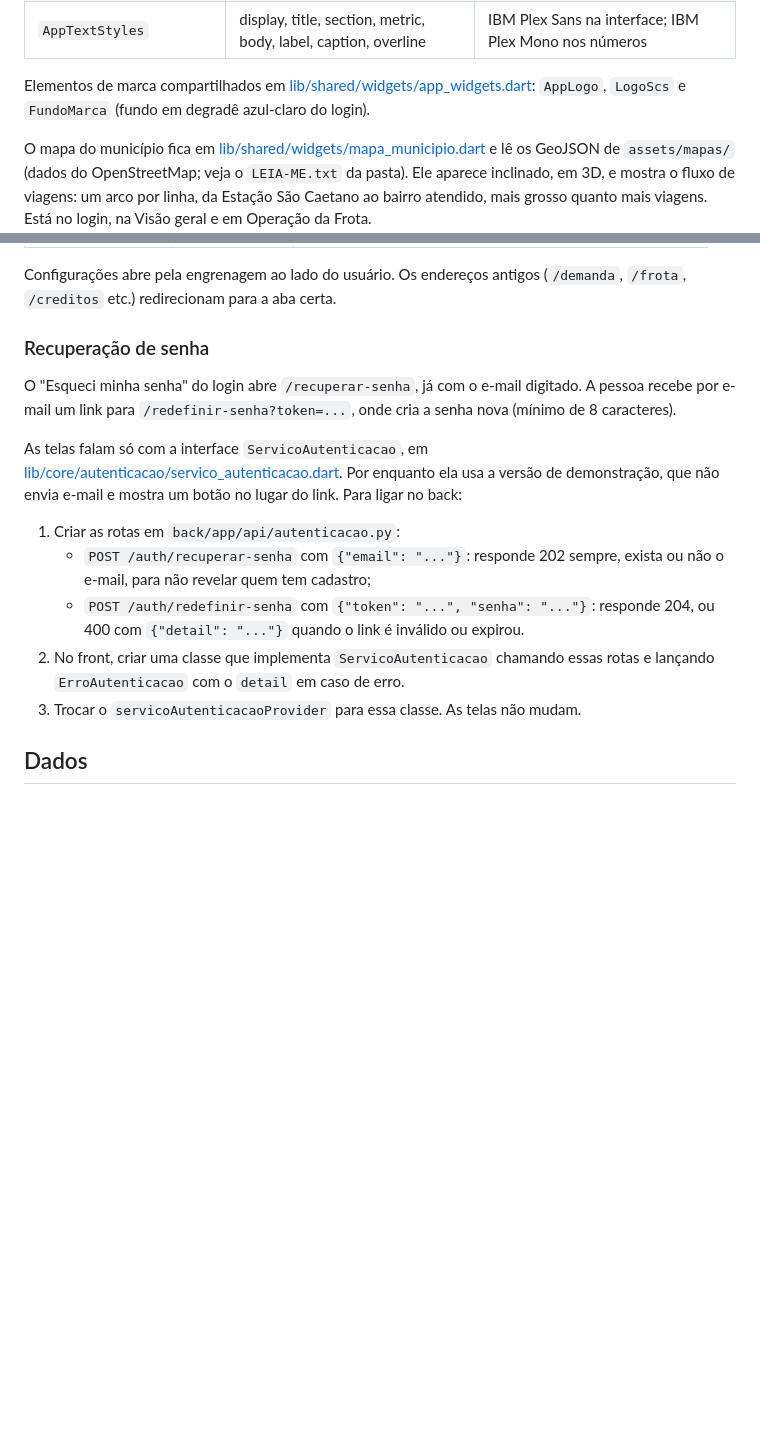
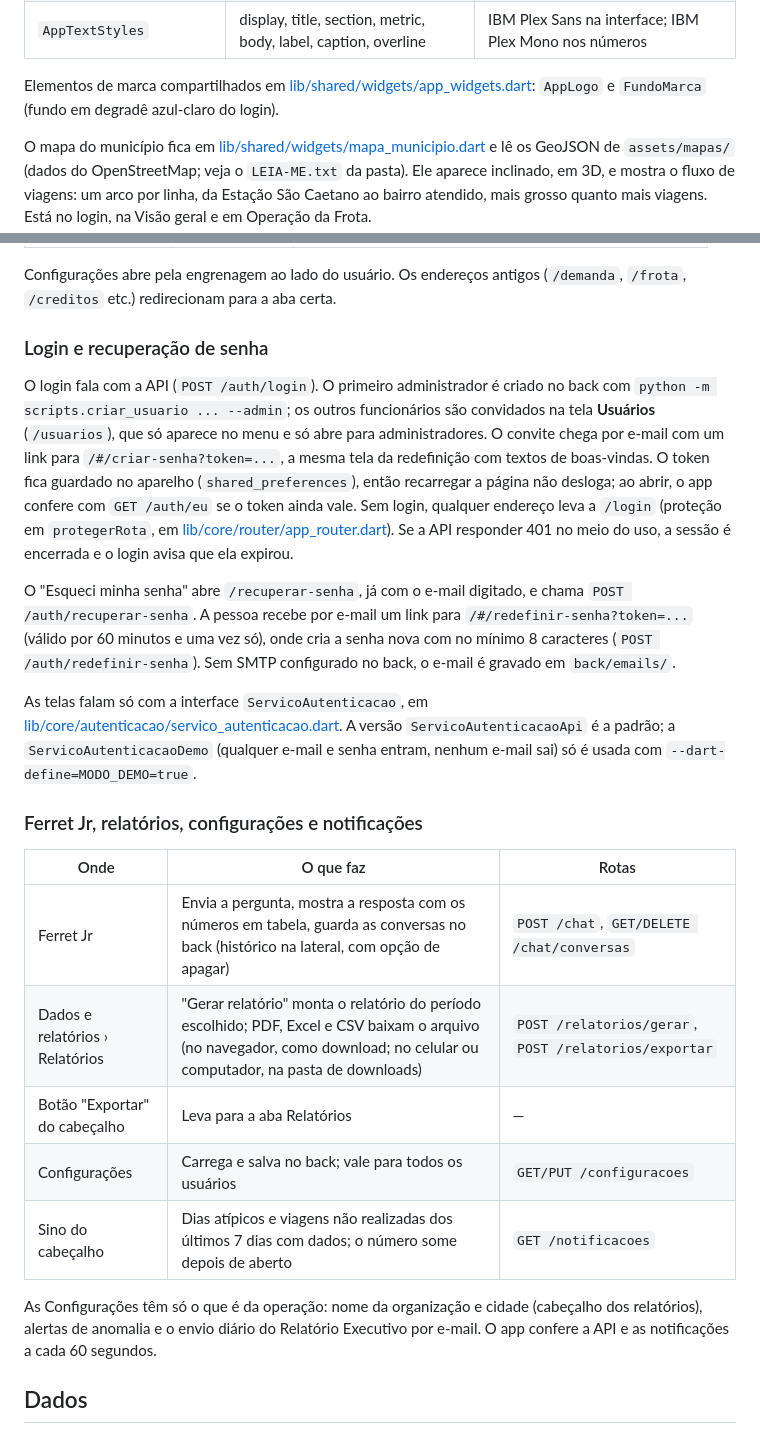
Before and after one commit to PiSemob/PI_SEMOB, a Markdown page: front/README.md, 2 parts joined by grey strips. GitHub-like rendering; blank space fills up the shorter version.

Commit message:
docs(front): explica login, convite, configurações e a tela Usuários

```diff
--- a/front/README.md
+++ b/front/README.md
@@ -17,7 +17,7 @@ Todos os tokens ficam em [lib/core/theme/app_theme.dart](lib/core/theme/app_them
 | `AppTextStyles` | display, title, section, metric, body, label, caption, overline | IBM Plex Sans na interface; IBM Plex Mono nos números |
 
 Elementos de marca compartilhados em [lib/shared/widgets/app_widgets.dart](lib/shared/widgets/app_widgets.dart):
-`AppLogo`, `LogoScs` e `FundoMarca` (fundo em degradê azul-claro do login).
+`AppLogo` e `FundoMarca` (fundo em degradê azul-claro do login).
 
 O mapa do município fica em [lib/shared/widgets/mapa_municipio.dart](lib/shared/widgets/mapa_municipio.dart) e lê os GeoJSON de `assets/mapas/` (dados do OpenStreetMap; veja o `LEIA-ME.txt` da pasta). Ele aparece inclinado, em 3D, e mostra o fluxo de viagens: um arco por linha, da Estação São Caetano ao bairro atendido, mais grosso quanto mais viagens. Está no login, na Visão geral e em Operação da Frota.
 
@@ -35,17 +35,25 @@ Quatro telas e o assistente. As telas que o stakeholder pediu continuam, como ab
 
 Configurações abre pela engrenagem ao lado do usuário. Os endereços antigos (`/demanda`, `/frota`, `/creditos` etc.) redirecionam para a aba certa.
 
-### Recuperação de senha
+### Login e recuperação de senha
 
-O "Esqueci minha senha" do login abre `/recuperar-senha`, já com o e-mail digitado. A pessoa recebe por e-mail um link para `/redefinir-senha?token=...`, onde cria a senha nova (mínimo de 8 caracteres).
+O login fala com a API (`POST /auth/login`). O primeiro administrador é criado no back com `python -m scripts.criar_usuario ... --admin`; os outros funcionários são convidados na tela **Usuários** (`/usuarios`), que só aparece no menu e só abre para administradores. O convite chega por e-mail com um link para `/#/criar-senha?token=...`, a mesma tela da redefinição com textos de boas-vindas. O token fica guardado no aparelho (`shared_preferences`), então recarregar a página não desloga; ao abrir, o app confere com `GET /auth/eu` se o token ainda vale. Sem login, qualquer endereço leva a `/login` (proteção em `protegerRota`, em [lib/core/router/app_router.dart](lib/core/router/app_router.dart)). Se a API responder 401 no meio do uso, a sessão é encerrada e o login avisa que ela expirou.
 
-As telas falam só com a interface `ServicoAutenticacao`, em [lib/core/autenticacao/servico_autenticacao.dart](lib/core/autenticacao/servico_autenticacao.dart). Por enquanto ela usa a versão de demonstração, que não envia e-mail e mostra um botão no lugar do link. Para ligar no back:
+O "Esqueci minha senha" abre `/recuperar-senha`, já com o e-mail digitado, e chama `POST /auth/recuperar-senha`. A pessoa recebe por e-mail um link para `/#/redefinir-senha?token=...` (válido por 60 minutos e uma vez só), onde cria a senha nova com no mínimo 8 caracteres (`POST /auth/redefinir-senha`). Sem SMTP configurado no back, o e-mail é gravado em `back/emails/`.
 
-1. Criar as rotas em `back/app/api/autenticacao.py`:
-   - `POST /auth/recuperar-senha` com `{"email": "..."}`: responde 202 sempre, exista ou não o e-mail, para não revelar quem tem cadastro;
-   - `POST /auth/redefinir-senha` com `{"token": "...", "senha": "..."}`: responde 204, ou 400 com `{"detail": "..."}` quando o link é inválido ou expirou.
-2. No front, criar uma classe que implementa `ServicoAutenticacao` chamando essas rotas e lançando `ErroAutenticacao` com o `detail` em caso de erro.
-3. Trocar o `servicoAutenticacaoProvider` para essa classe. As telas não mudam.
+As telas falam só com a interface `ServicoAutenticacao`, em [lib/core/autenticacao/servico_autenticacao.dart](lib/core/autenticacao/servico_autenticacao.dart). A versão `ServicoAutenticacaoApi` é a padrão; a `ServicoAutenticacaoDemo` (qualquer e-mail e senha entram, nenhum e-mail sai) só é usada com `--dart-define=MODO_DEMO=true`.
+
+### Ferret Jr, relatórios, configurações e notificações
+
+| Onde | O que faz | Rotas |
+|---|---|---|
+| Ferret Jr | Envia a pergunta, mostra a resposta com os números em tabela, guarda as conversas no back (histórico na lateral, com opção de apagar) | `POST /chat`, `GET/DELETE /chat/conversas` |
+| Dados e relatórios › Relatórios | "Gerar relatório" monta o relatório do período escolhido; PDF, Excel e CSV baixam o arquivo (no navegador, como download; no celular ou computador, na pasta de downloads) | `POST /relatorios/gerar`, `POST /relatorios/exportar` |
+| Botão "Exportar" do cabeçalho | Leva para a aba Relatórios | — |
+| Configurações | Carrega e salva no back; vale para todos os usuários | `GET/PUT /configuracoes` |
+| Sino do cabeçalho | Dias atípicos e viagens não realizadas dos últimos 7 dias com dados; o número some depois de aberto | `GET /notificacoes` |
+
+As Configurações têm só o que é da operação: nome da organização e cidade (cabeçalho dos relatórios), alertas de anomalia e o envio diário do Relatório Executivo por e-mail. O app confere a API e as notificações a cada 60 segundos.
 
 ## Dados
 
```
Also changed, not shown: other parts of front/README.md (+11 -3 lines).
